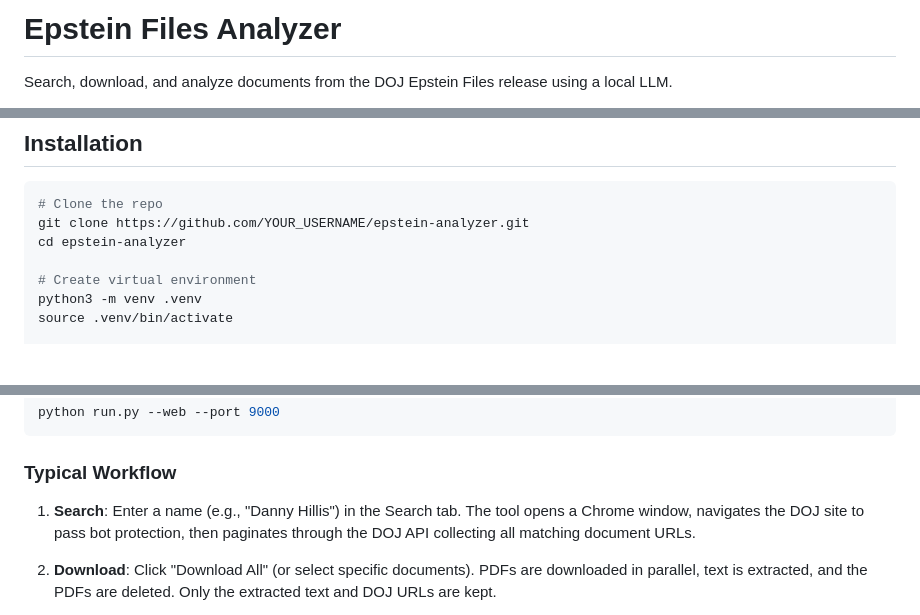
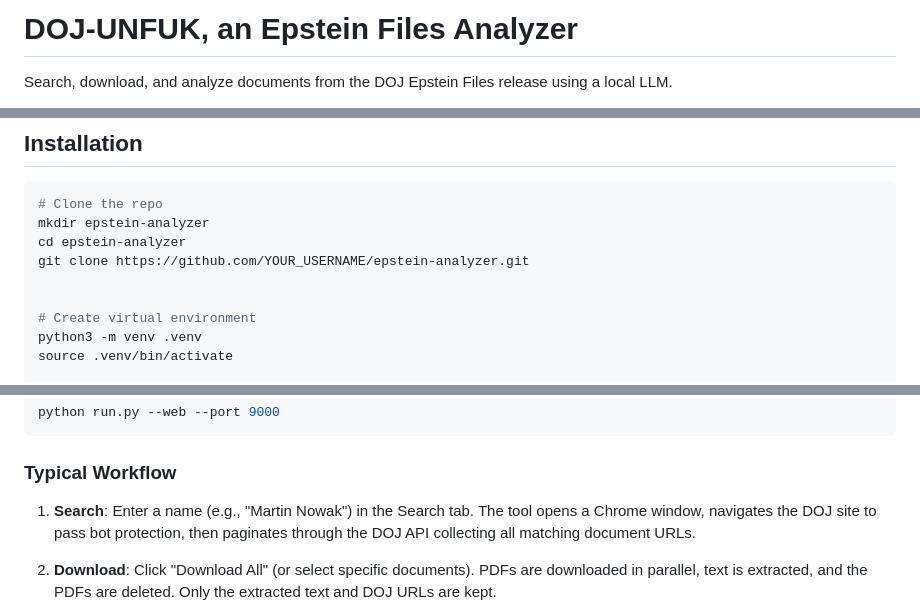
Before and after one commit to artmedlar/epstein-files-analyzer, a Markdown page: README.md, 3 parts joined by grey strips. GitHub-like rendering; blank space fills up the shorter version.

Commit message:
Rename project to DOJ-UNFUK and update example
Updated project name and example search term in README.

````diff
--- a/README.md
+++ b/README.md
@@ -1,4 +1,4 @@
-# Epstein Files Analyzer
+# DOJ-UNFUK, an Epstein Files Analyzer
 
 Search, download, and analyze documents from the DOJ Epstein Files release using a local LLM.
 
@@ -40,8 +40,10 @@ ollama pull nomic-embed-text   # Embeddings for correlation search (~274 MB)
 
 ```bash
 # Clone the repo
+mkdir epstein-analyzer
+cd epstein-analyzer
 git clone https://github.com/YOUR_USERNAME/epstein-analyzer.git
-cd epstein-analyzer
+
 
 # Create virtual environment
 python3 -m venv .venv
@@ -78,7 +80,7 @@ python run.py --web --port 9000
 
 ### Typical Workflow
 
-1. **Search**: Enter a name (e.g., "Danny Hillis") in the Search tab. The tool opens a Chrome window, navigates the DOJ site to pass bot protection, then paginates through the DOJ API collecting all matching document URLs.
+1. **Search**: Enter a name (e.g., "Martin Nowak") in the Search tab. The tool opens a Chrome window, navigates the DOJ site to pass bot protection, then paginates through the DOJ API collecting all matching document URLs.
 
 2. **Download**: Click "Download All" (or select specific documents). PDFs are downloaded in parallel, text is extracted, and the PDFs are deleted. Only the extracted text and DOJ URLs are kept.
 
````
